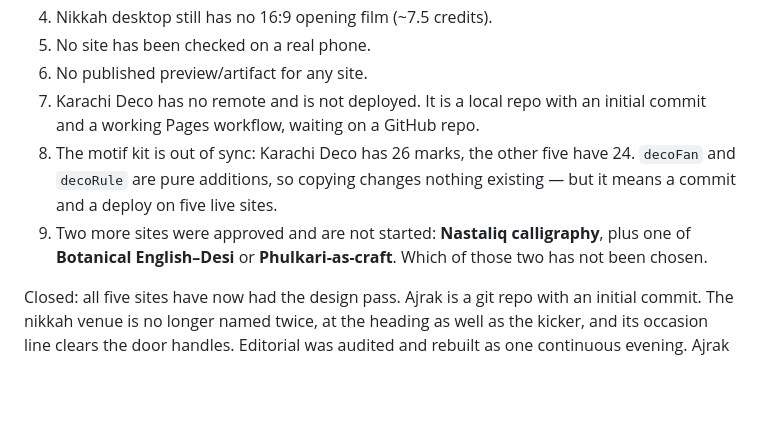
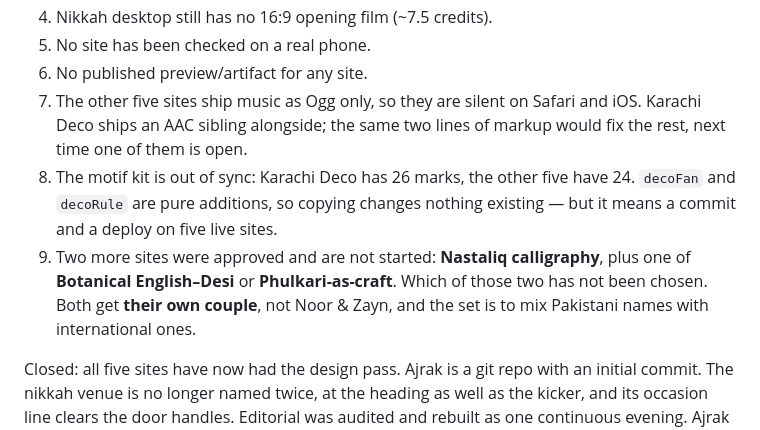
Before and after one commit to hermes129/Invitation, a Markdown page: .claude/DECISIONS.md, the part around the change. GitHub-like rendering; blank space fills up the shorter version.

```diff
--- a/.claude/DECISIONS.md
+++ b/.claude/DECISIONS.md
@@ -475,14 +475,16 @@ errors, and under reduced motion nothing is offset or under 0.9 opacity.
 4. Nikkah desktop still has no 16:9 opening film (~7.5 credits).
 5. No site has been checked on a real phone.
 6. No published preview/artifact for any site.
-7. Karachi Deco has no remote and is not deployed. It is a local repo with an
-   initial commit and a working Pages workflow, waiting on a GitHub repo.
+7. The other five sites ship music as Ogg only, so they are silent on Safari
+   and iOS. Karachi Deco ships an AAC sibling alongside; the same two lines
+   of markup would fix the rest, next time one of them is open.
 8. The motif kit is out of sync: Karachi Deco has 26 marks, the other five
    have 24. `decoFan` and `decoRule` are pure additions, so copying changes
    nothing existing — but it means a commit and a deploy on five live sites.
 9. Two more sites were approved and are not started: **Nastaliq calligraphy**,
    plus one of **Botanical English–Desi** or **Phulkari-as-craft**. Which of
-   those two has not been chosen.
+   those two has not been chosen. Both get **their own couple**, not
+   Noor & Zayn, and the set is to mix Pakistani names with international ones.
 
 Closed: all five sites have now had the design pass. Ajrak is a git repo with
 an initial commit. The nikkah venue is no longer named twice, at the heading as
```
Also changed, not shown: CLAUDE.md (+18 -3 lines).
